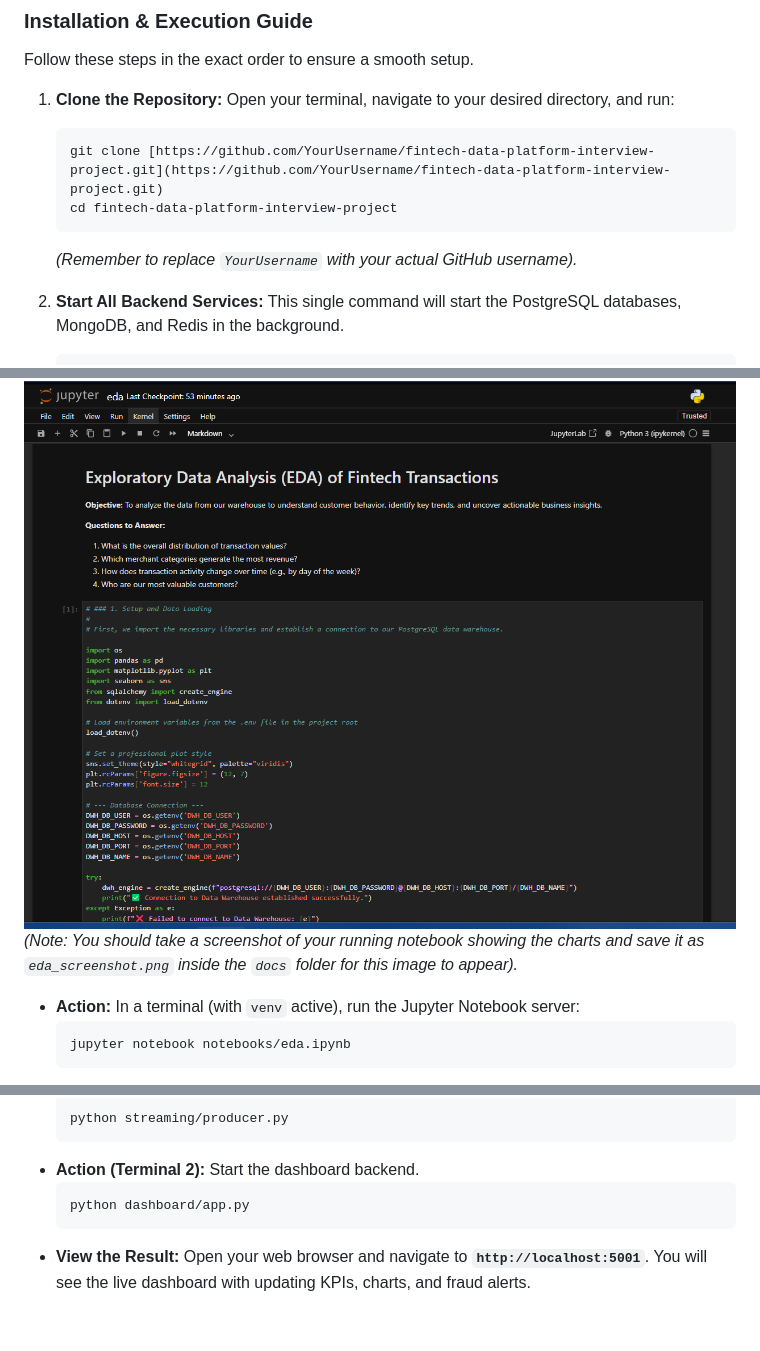
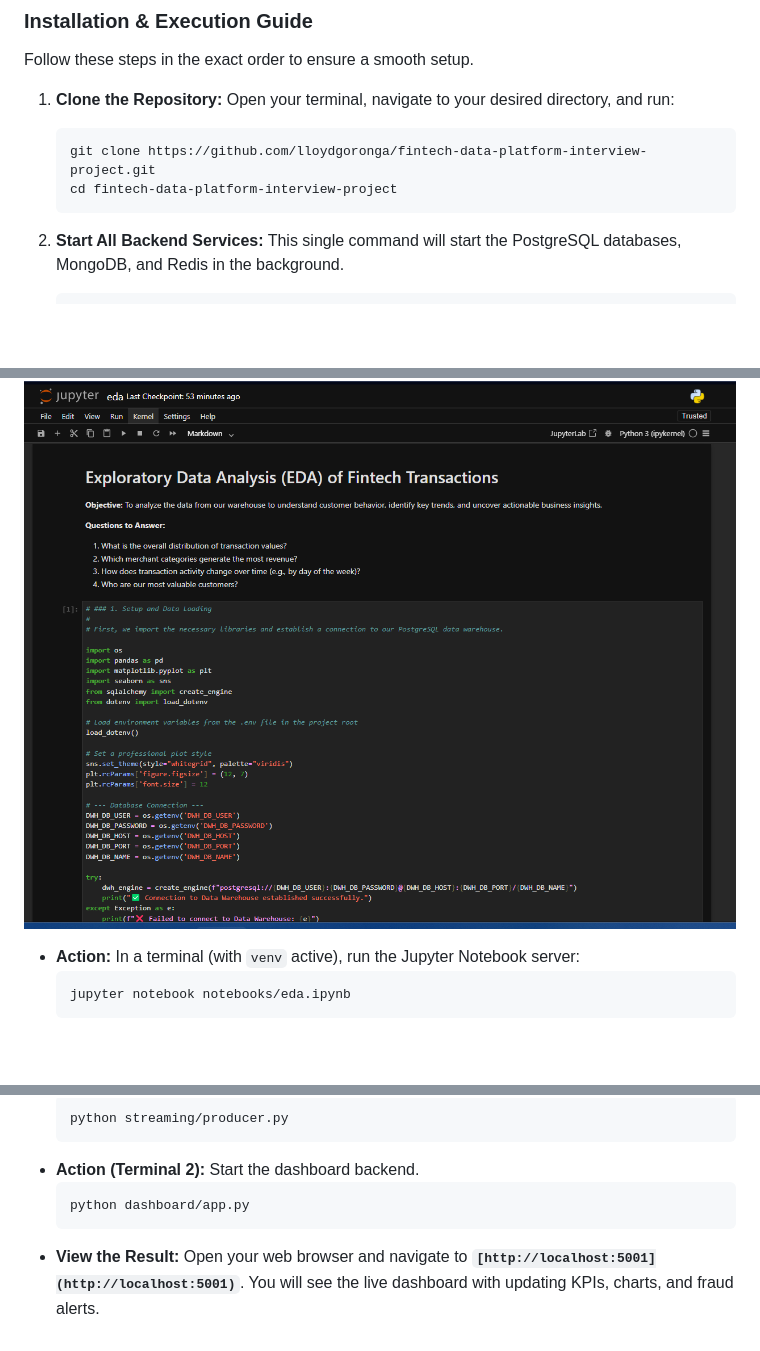
Before and after one commit to lloydgoronga/fintech-data-platform-interview-project, a Markdown page: README.md, 3 parts joined by grey strips. GitHub-like rendering; blank space fills up the shorter version.

````diff
--- a/README.md
+++ b/README.md
@@ -86,10 +86,9 @@ Follow these steps in the exact order to ensure a smooth setup.
 1.  **Clone the Repository:**
     Open your terminal, navigate to your desired directory, and run:
     ```sh
-    git clone [https://github.com/YourUsername/fintech-data-platform-interview-project.git](https://github.com/YourUsername/fintech-data-platform-interview-project.git)
+    git clone https://github.com/lloydgoronga/fintech-data-platform-interview-project.git
     cd fintech-data-platform-interview-project
     ```
-    *(Remember to replace `YourUsername` with your actual GitHub username).*
 
 2.  **Start All Backend Services:**
     This single command will start the PostgreSQL databases, MongoDB, and Redis in the background.
@@ -135,7 +134,6 @@ This process populates the data warehouse with the expanded historical dataset.
 This component allows you to explore the cleaned and structured data in the warehouse to derive business insights.
 
 ![EDA Notebook Screenshot](./docs/eda_screenshot.png)
-*(Note: You should take a screenshot of your running notebook showing the charts and save it as `eda_screenshot.png` inside the `docs` folder for this image to appear).*
 
 * **Action:** In a terminal (with `venv` active), run the Jupyter Notebook server:
     ```sh
@@ -155,4 +153,4 @@ This is the live monitoring component of the platform. It requires two separate
     ```sh
     python dashboard/app.py
     ```
-* **View the Result:** Open your web browser and navigate to **`http://localhost:5001`**. You will see the live dashboard with updating KPIs, charts, and fraud alerts.
+* **View the Result:** Open your web browser and navigate to **`[http://localhost:5001](http://localhost:5001)`**. You will see the live dashboard with updating KPIs, charts, and fraud alerts.
````
